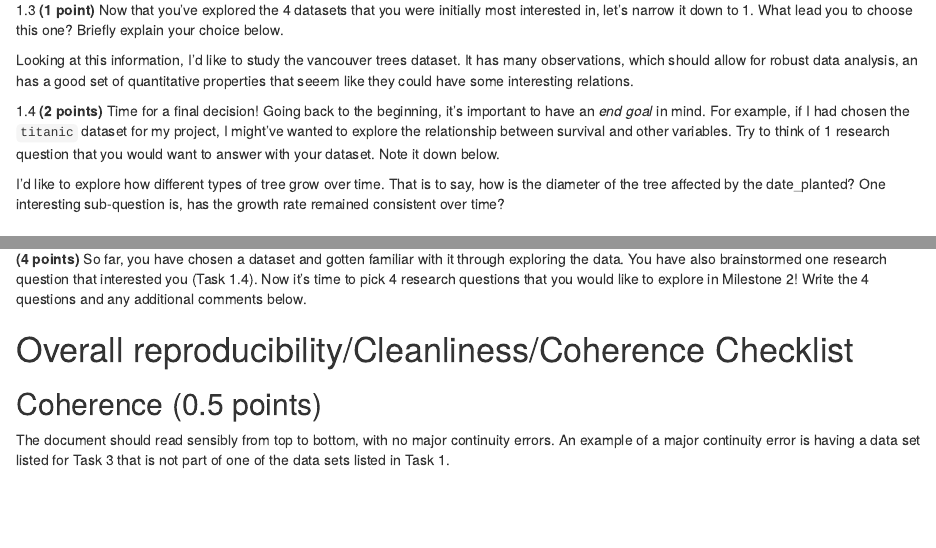
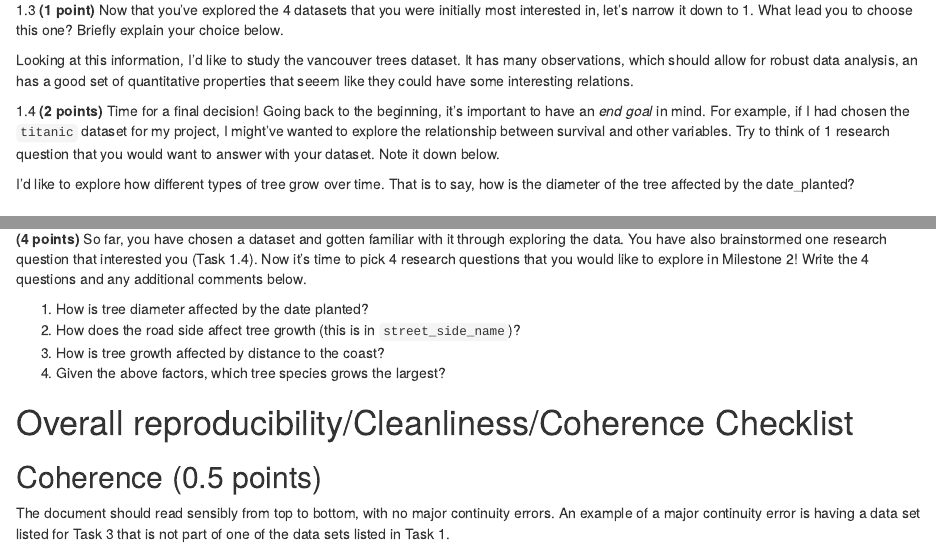
Before and after one commit to stat545ubc-2023/mda-thomasbd14, an R Markdown document (mini-project-1.Rmd): the page in a window 1100 px wide, from 3520 px down, and a second part further down, joined at a grey line. The pictures show the output file mini-project-1.html that the author committed with the source, opened offline.

Commit message:
Completed task 3

```diff
--- a/mini-project-1.Rmd
+++ b/mini-project-1.Rmd
@@ -135,7 +135,6 @@ have some interesting relations.
 <!-------------------------- Start your work below ---------------------------->
 I'd like to explore how different types of tree grow over time. That is to say, how is the diameter of the
 tree affected by the date_planted?
-One interesting sub-question is, has the growth rate remained consistent over time?
 
 <!----------------------------------------------------------------------------->
 
@@ -285,6 +284,10 @@ years?
 **(4 points)** So far, you have chosen a dataset and gotten familiar with it through exploring the data. You have also brainstormed one research question that interested you (Task 1.4).  Now it's time to pick 4 research questions that you would like to explore in Milestone 2! Write the 4 questions and any additional comments below.
 
 <!--- *****START HERE***** --->
+1. How is tree diameter affected by the date planted?
+2. How does the road side affect tree growth (this is in `street_side_name`)?
+3. How is tree growth affected by distance to the coast?
+4. Given the above factors, which tree species grows the largest?
 
 <!----------------------------->
 
```
Also changed, not shown: mini-project-1.html.
